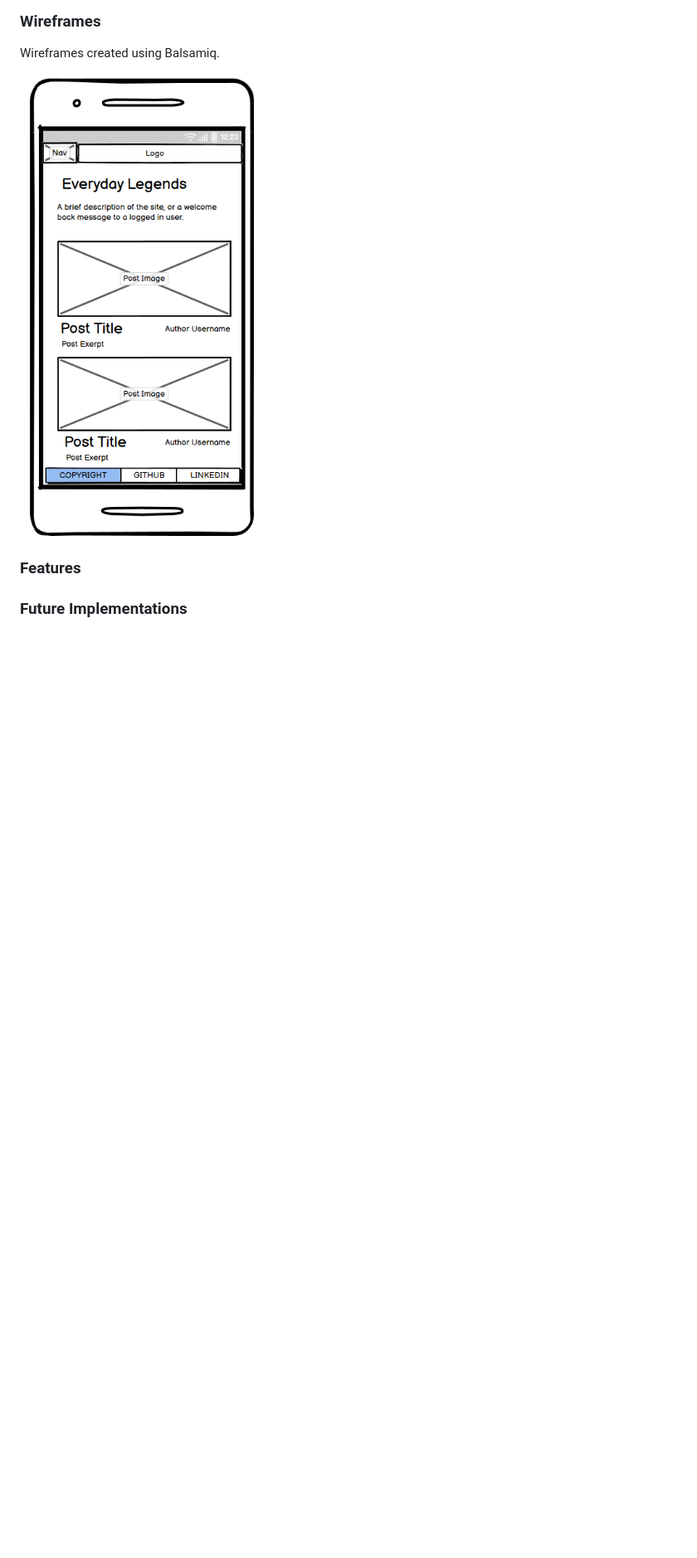
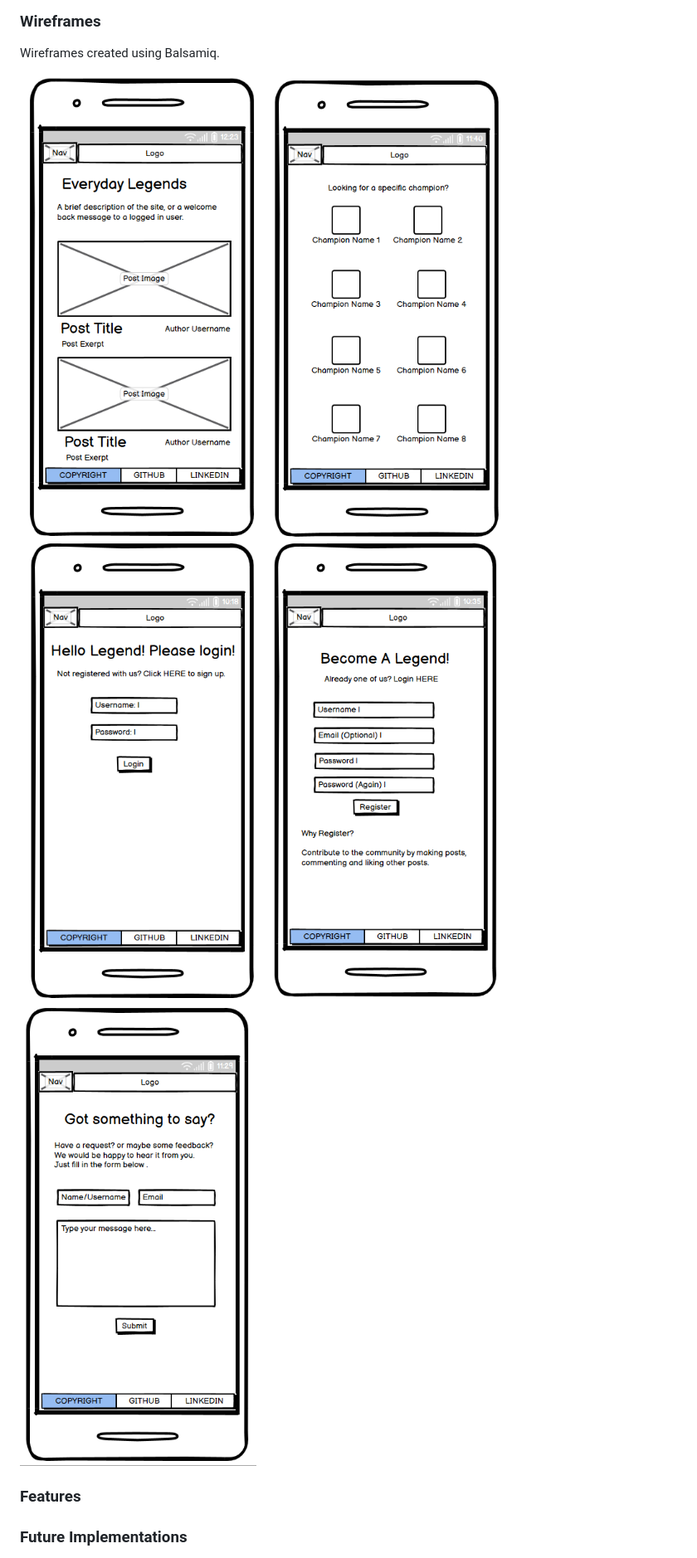
Before and after one commit to Welshy92/everyday-legends, a Markdown page: README.md, the part around the change. Shown at 83% size. Drawn GitHub-style; blank space fills up the shorter version.

Commit message:
Correct image links

```diff
--- a/README.md
+++ b/README.md
@@ -62,6 +62,10 @@ Image from [Am I Responsive?](https://ui.dev/amiresponsive)
 Wireframes created using Balsamiq.
 
 ![Wireframe for Home page](/assets/images/home.png)
+![Wireframe for Champion List page](/assets/images/champion-list.png)
+![Wireframe for Login page](/assets/images/login.png)
+![Wireframe for Register page](/assets/images/register.png)
+![Wireframe for Contact Us page](/assets/images/contact-us.png)
 
 ### **Features**
 
```
